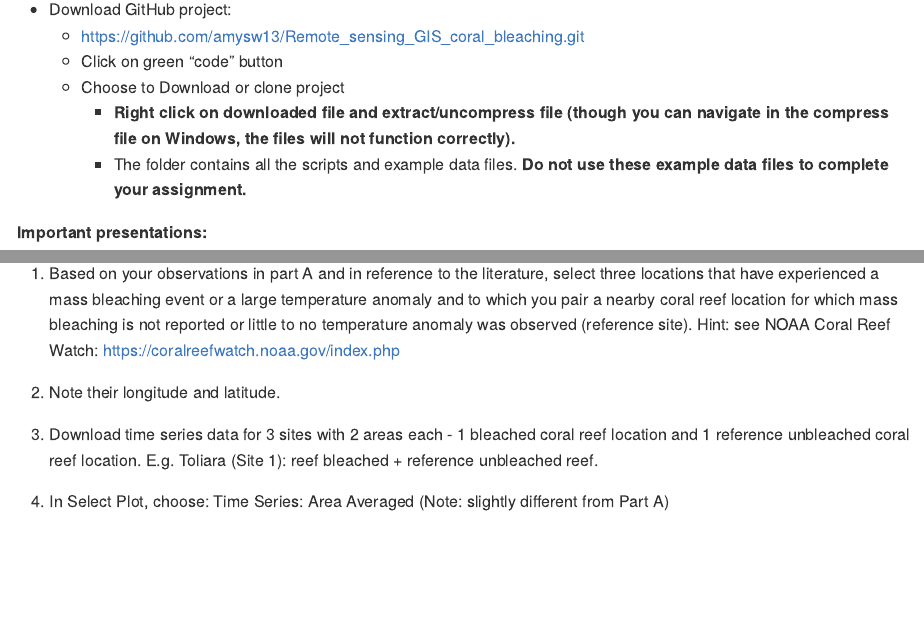
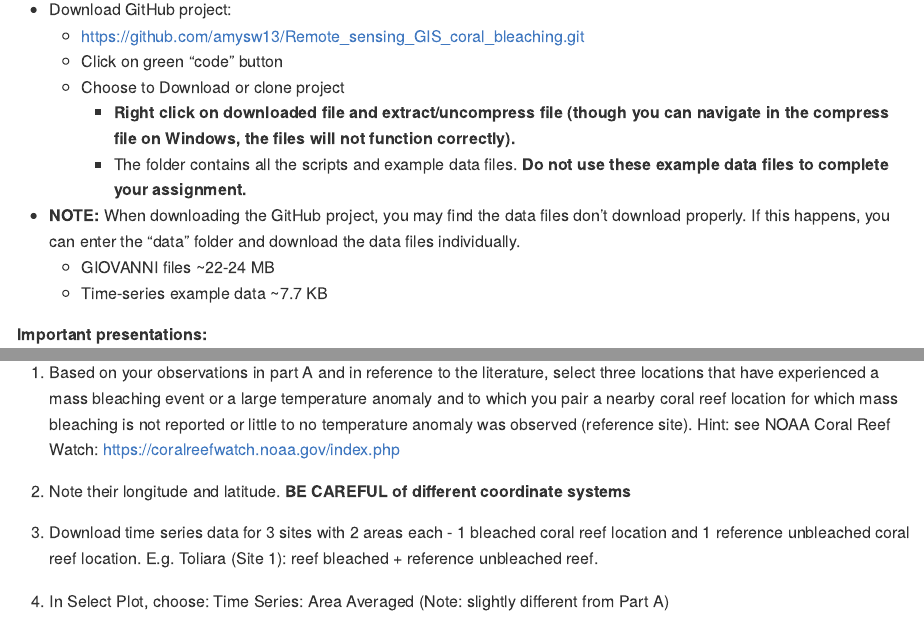
Before and after one commit to amysw13/Remote_sensing_GIS_coral_bleaching, an R Markdown document (README.Rmd): the page in a window 1100 px wide, from 1780 px down, and a second part further down, joined at a grey line. The pictures show the output file README.md that the author committed with the source, drawn offline in the style of GitHub.

Commit message:
Update project description

```diff
--- a/README.Rmd
+++ b/README.Rmd
@@ -66,6 +66,11 @@ Data Analysis and Interpretation report:
     - Choose to Download or clone project
       - **Right click on downloaded file and extract/uncompress file (though you can navigate in the compress file on Windows, the files will not function correctly).**
       - The folder contains all the scripts and example data files. **Do not use these example data files to complete your assignment.**
+
+
+- **NOTE:** When downloading the GitHub project, you may find the data files don't download properly. If this happens, you can enter the "data" folder and download the data files individually.
+  - GIOVANNI files ~22-24 MB
+  - Time-series example data ~7.7 KB
 
 
 **Important presentations:**
@@ -183,7 +188,7 @@ Coral-bleaching susceptibility linked to the variability of the system (Donner 2
 
 1. Based on your observations in part A and in reference to the literature, select three locations that have experienced a mass bleaching event or a large temperature anomaly and to which you pair a nearby coral reef location for which mass bleaching is not reported or little to no temperature anomaly was observed (reference site). Hint: see NOAA Coral Reef Watch: https://coralreefwatch.noaa.gov/index.php
 
-2. Note their longitude and latitude.
+2. Note their longitude and latitude. **BE CAREFUL of different coordinate systems**
 
 3. Download time series data for 3 sites with 2 areas each - 1 bleached coral reef location and 1 reference unbleached coral reef location. E.g. Toliara (Site 1): reef bleached + reference unbleached reef.
 
```
Also changed, not shown: README.md.
